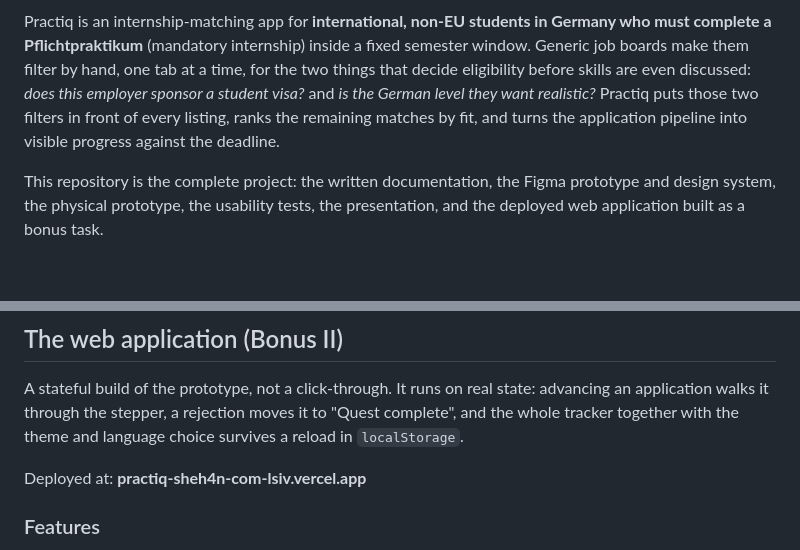
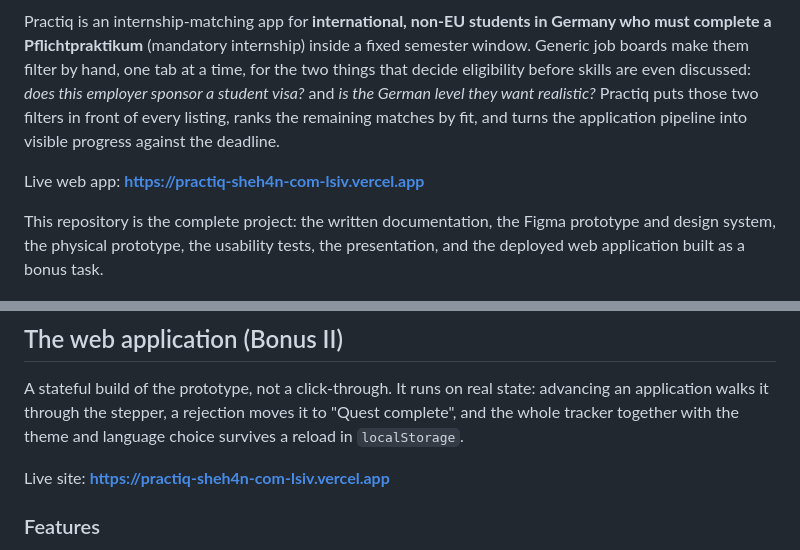
Before and after one commit to Shehan121/practiq-sheh4n-com, a Markdown page: README.md, 2 parts joined by grey strips. Rendered like a GitHub page; blank space fills up the shorter version.

Commit message:
Point README to the live Vercel deployment

```diff
--- a/README.md
+++ b/README.md
@@ -11,6 +11,8 @@ discussed: *does this employer sponsor a student visa?* and *is the German level
 they want realistic?* Practiq puts those two filters in front of every listing,
 ranks the remaining matches by fit, and turns the application pipeline into
 visible progress against the deadline.
+
+Live web app: **https://practiq-sheh4n-com-lsiv.vercel.app**
 
 This repository is the complete project: the written documentation, the Figma
 prototype and design system, the physical prototype, the usability tests, the
@@ -101,7 +103,7 @@ advancing an application walks it through the stepper, a rejection moves it to
 "Quest complete", and the whole tracker together with the theme and language
 choice survives a reload in `localStorage`.
 
-Deployed at: **practiq-sheh4n-com-lsiv.vercel.app**
+Live site: **https://practiq-sheh4n-com-lsiv.vercel.app**
 
 ### Features
 
```
